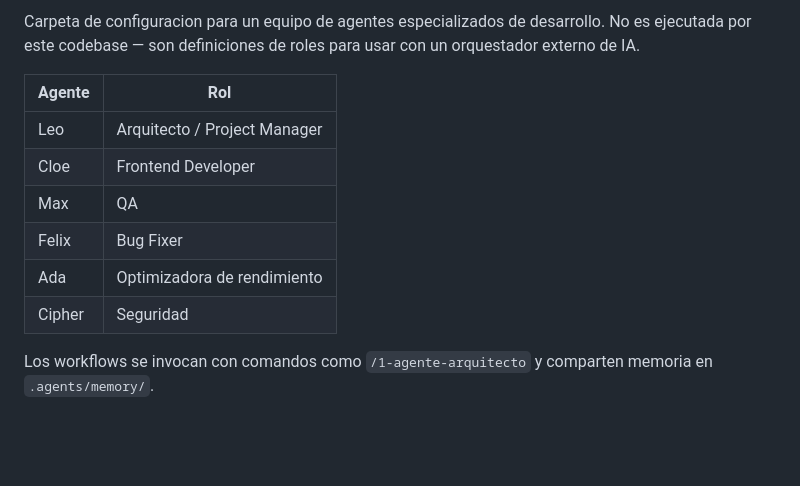
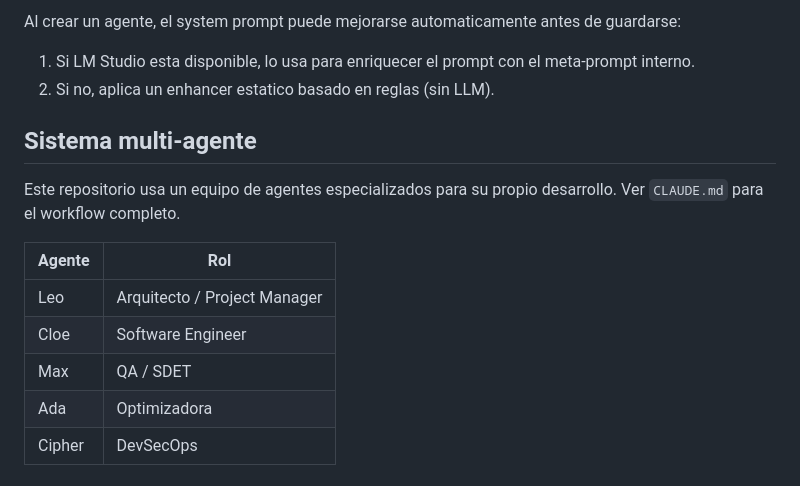
Before and after one commit to CSPCODEX/worflow-agent, a Markdown page: README.md, the part around one of its changes. Drawn GitHub-style; blank space fills up the shorter version.

```diff
--- a/README.md
+++ b/README.md
@@ -120,13 +164,17 @@ LM_STUDIO_MODEL=""   # Dejar vacio para usar el primer modelo disponible
 
-Carpeta de configuracion para un equipo de agentes especializados de desarrollo. No es ejecutada por este codebase — son definiciones de roles para usar con un orquestador externo de IA.
+Al crear un agente, el system prompt puede mejorarse automaticamente antes de guardarse:
+
+1. Si LM Studio esta disponible, lo usa para enriquecer el prompt con el meta-prompt interno.
+2. Si no, aplica un enhancer estatico basado en reglas (sin LLM).
+
+## Sistema multi-agente
+
+Este repositorio usa un equipo de agentes especializados para su propio desarrollo. Ver `CLAUDE.md` para el workflow completo.
 
 | Agente | Rol |
 |---|---|
 | Leo | Arquitecto / Project Manager |
-| Cloe | Frontend Developer |
-| Max | QA |
-| Felix | Bug Fixer |
-| Ada | Optimizadora de rendimiento |
-| Cipher | Seguridad |
-
-Los workflows se invocan con comandos como `/1-agente-arquitecto` y comparten memoria en `.agents/memory/`.
+| Cloe | Software Engineer |
+| Max | QA / SDET |
+| Ada | Optimizadora |
+| Cipher | DevSecOps |
```
Also changed, not shown: other parts of README.md (+77 -33 lines).
